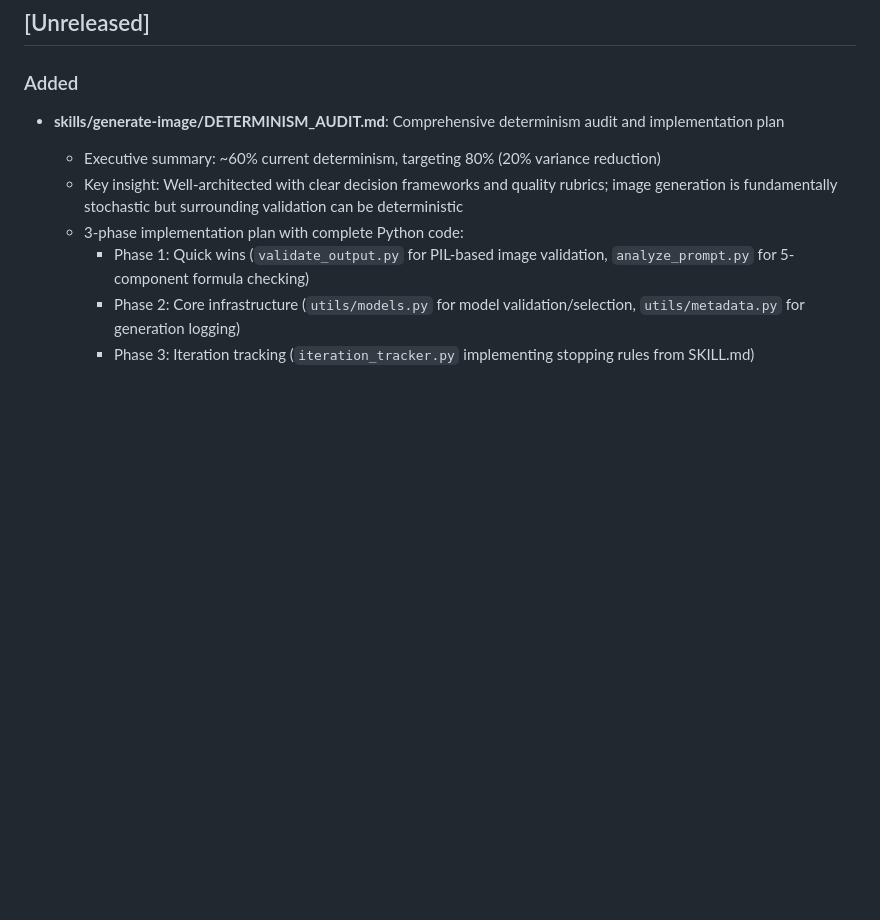
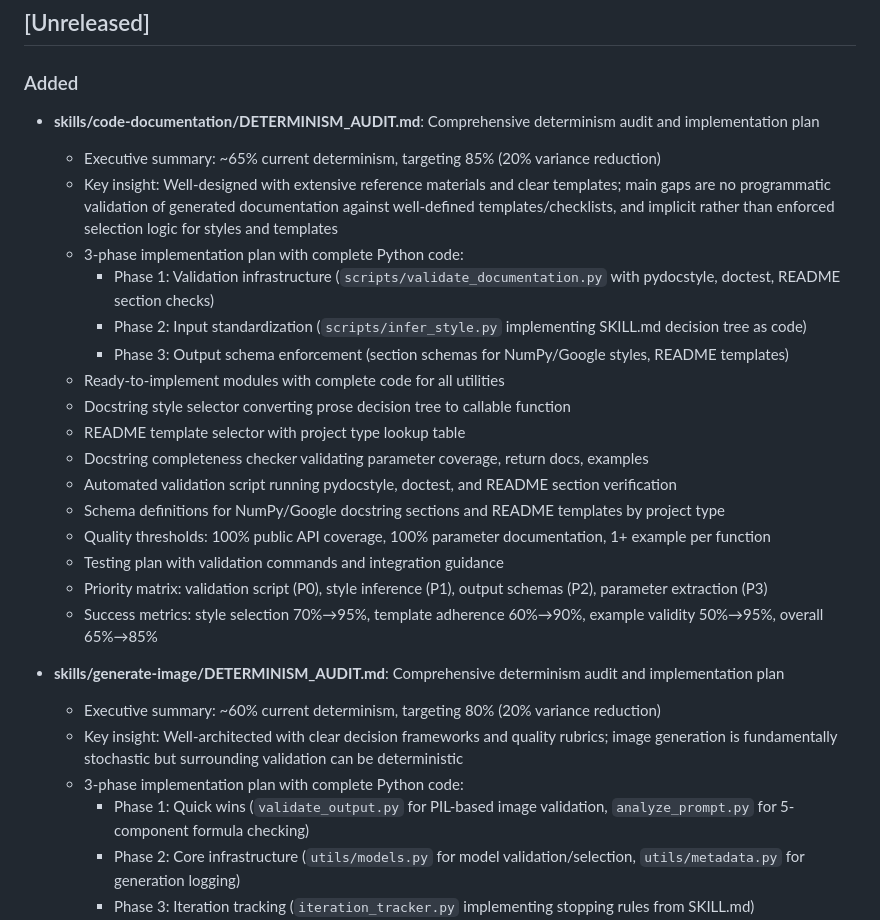
Before and after one commit to pickleton89/claude-scientific-writer-plugin, a Markdown page: CHANGELOG.md, the part around the change. Rendered like a GitHub page; blank space fills up the shorter version.

```diff
--- a/CHANGELOG.md
+++ b/CHANGELOG.md
@@ -7,6 +7,24 @@ The format is based on [Keep a Changelog](https://keepachangelog.com/en/1.1.0/).
 ## [Unreleased]
 
 ### Added
+- **skills/code-documentation/DETERMINISM_AUDIT.md**: Comprehensive determinism audit and implementation plan
+  - Executive summary: ~65% current determinism, targeting 85% (20% variance reduction)
+  - Key insight: Well-designed with extensive reference materials and clear templates; main gaps are no programmatic validation of generated documentation against well-defined templates/checklists, and implicit rather than enforced selection logic for styles and templates
+  - 3-phase implementation plan with complete Python code:
+    - Phase 1: Validation infrastructure (`scripts/validate_documentation.py` with pydocstyle, doctest, README section checks)
+    - Phase 2: Input standardization (`scripts/infer_style.py` implementing SKILL.md decision tree as code)
+    - Phase 3: Output schema enforcement (section schemas for NumPy/Google styles, README templates)
+  - Ready-to-implement modules with complete code for all utilities
+  - Docstring style selector converting prose decision tree to callable function
+  - README template selector with project type lookup table
+  - Docstring completeness checker validating parameter coverage, return docs, examples
+  - Automated validation script running pydocstyle, doctest, and README section verification
+  - Schema definitions for NumPy/Google docstring sections and README templates by project type
+  - Quality thresholds: 100% public API coverage, 100% parameter documentation, 1+ example per function
+  - Testing plan with validation commands and integration guidance
+  - Priority matrix: validation script (P0), style inference (P1), output schemas (P2), parameter extraction (P3)
+  - Success metrics: style selection 70%→95%, template adherence 60%→90%, example validity 50%→95%, overall 65%→85%
+
 - **skills/generate-image/DETERMINISM_AUDIT.md**: Comprehensive determinism audit and implementation plan
   - Executive summary: ~60% current determinism, targeting 80% (20% variance reduction)
   - Key insight: Well-architected with clear decision frameworks and quality rubrics; image generation is fundamentally stochastic but surrounding validation can be deterministic
```
Also changed, not shown: skills/code-documentation/DETERMINISM_AUDIT.md (added, +380 -0 lines).
